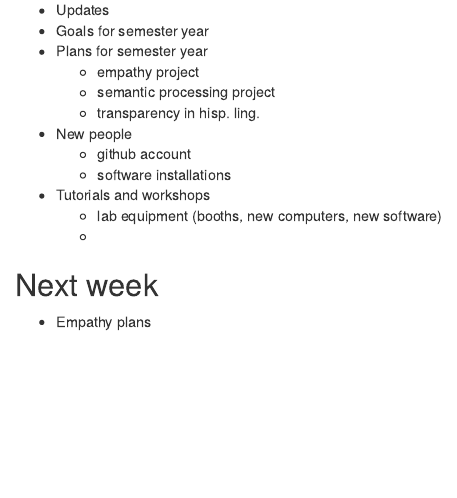
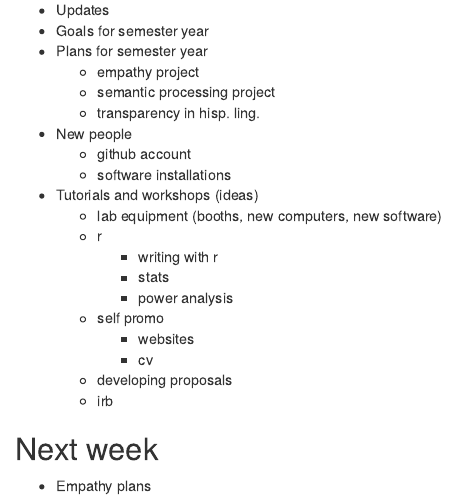
Before and after one commit to RAP-group/meetings, an R Markdown document (agendas/20220909.Rmd): the page in a window 1100 px wide, from 80 px down. Rendered offline with R 4.5, knitr and Pandoc, with nearby package versions.

Commit message:
udpate suggestions

```diff
--- a/agendas/20220909.Rmd
+++ b/agendas/20220909.Rmd
@@ -11,9 +11,17 @@
 - New people
   - github account
   - software installations
-- Tutorials and workshops
+- Tutorials and workshops (ideas)
   - lab equipment (booths, new computers, new software)
-  -
+  - r
+    - writing with r
+    - stats
+    - power analysis
+  - self promo
+    - websites
+    - cv
+  - developing proposals
+  - irb
 
 ## Next week
 
```
Also changed, not shown: README.md.
